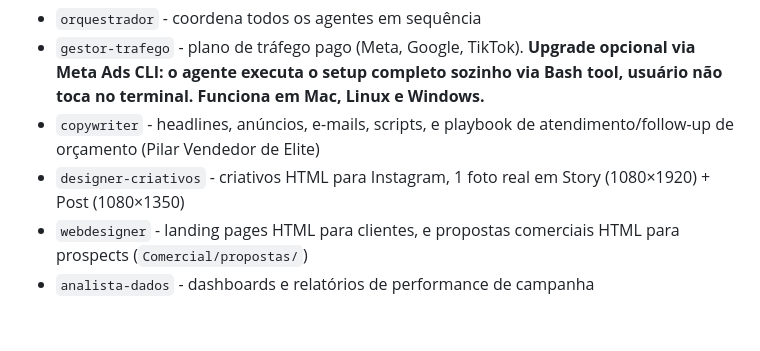
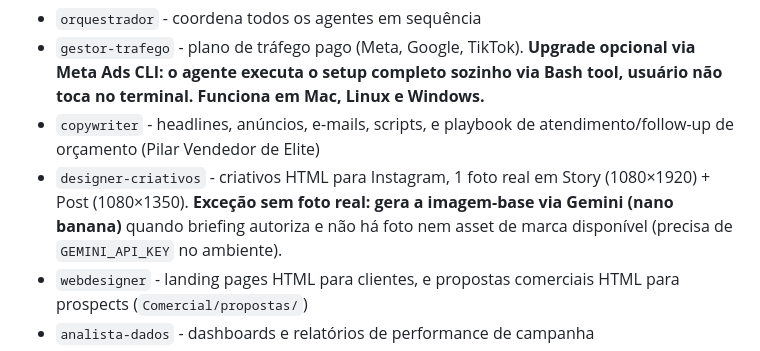
Before and after one commit to pillarmatcon/pillar-squad, a Markdown page: .claude/CLAUDE.md, the part around the change. Drawn GitHub-style; blank space fills up the shorter version.

```diff
--- a/.claude/CLAUDE.md
+++ b/.claude/CLAUDE.md
@@ -27,7 +27,7 @@ Use o orquestrador apenas quando o pedido envolver vários agentes em sequência
 - `orquestrador` - coordena todos os agentes em sequência
 - `gestor-trafego` - plano de tráfego pago (Meta, Google, TikTok). **Upgrade opcional via Meta Ads CLI: o agente executa o setup completo sozinho via Bash tool, usuário não toca no terminal. Funciona em Mac, Linux e Windows.**
 - `copywriter` - headlines, anúncios, e-mails, scripts, e playbook de atendimento/follow-up de orçamento (Pilar Vendedor de Elite)
-- `designer-criativos` - criativos HTML para Instagram, 1 foto real em Story (1080×1920) + Post (1080×1350)
+- `designer-criativos` - criativos HTML para Instagram, 1 foto real em Story (1080×1920) + Post (1080×1350). **Exceção sem foto real: gera a imagem-base via Gemini (nano banana)** quando briefing autoriza e não há foto nem asset de marca disponível (precisa de `GEMINI_API_KEY` no ambiente).
 - `webdesigner` - landing pages HTML para clientes, e propostas comerciais HTML para prospects (`Comercial/propostas/`)
 - `analista-dados` - dashboards e relatórios de performance de campanha
 - `inteligencia-dados` - lê relatório de ERP (Curva ABC, estoque, vendas por categoria) e produz diagnóstico de giro, margem, estoque parado e produtos isca (Pilar 1 do Método Viga Mestra)
```
Also changed, not shown: _squad/03-designer-criativos/SKILL.md (+37 -5 lines).
